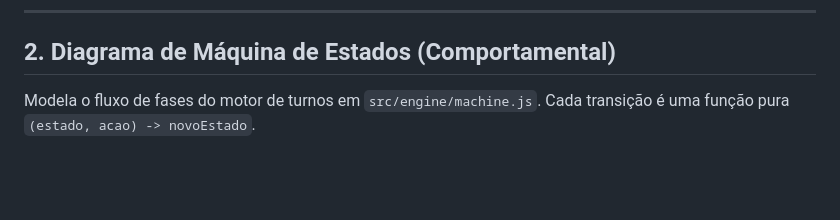
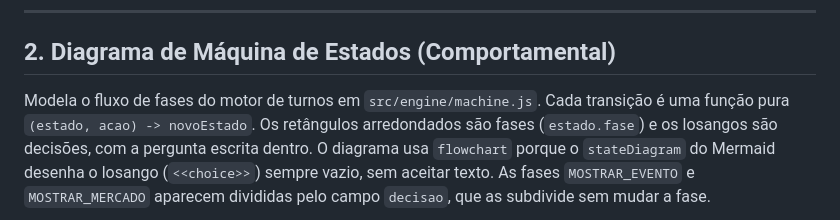
Before and after one commit to luiz2801/RFisher, a Markdown page: docs/diagramas-uml.md, the part around one of its changes. Rendered like a GitHub page; blank space fills up the shorter version.

````diff
--- a/docs/diagramas-uml.md
+++ b/docs/diagramas-uml.md
@@ -297,6 +297,6 @@ classDiagram
 
 ## 2. Diagrama de Máquina de Estados (Comportamental)
 
-Modela o fluxo de fases do motor de turnos em `src/engine/machine.js`. Cada transição é uma função pura `(estado, acao) -> novoEstado`.
+Modela o fluxo de fases do motor de turnos em `src/engine/machine.js`. Cada transição é uma função pura `(estado, acao) -> novoEstado`. Os retângulos arredondados são fases (`estado.fase`) e os losangos são decisões, com a pergunta escrita dentro. O diagrama usa `flowchart` porque o `stateDiagram` do Mermaid desenha o losango (`<<choice>>`) sempre vazio, sem aceitar texto. As fases `MOSTRAR_EVENTO` e `MOSTRAR_MERCADO` aparecem divididas pelo campo `decisao`, que as subdivide sem mudar a fase.
 
 ```mermaid
````
Also changed, not shown: other parts of docs/diagramas-uml.md (+52 -40 lines).
